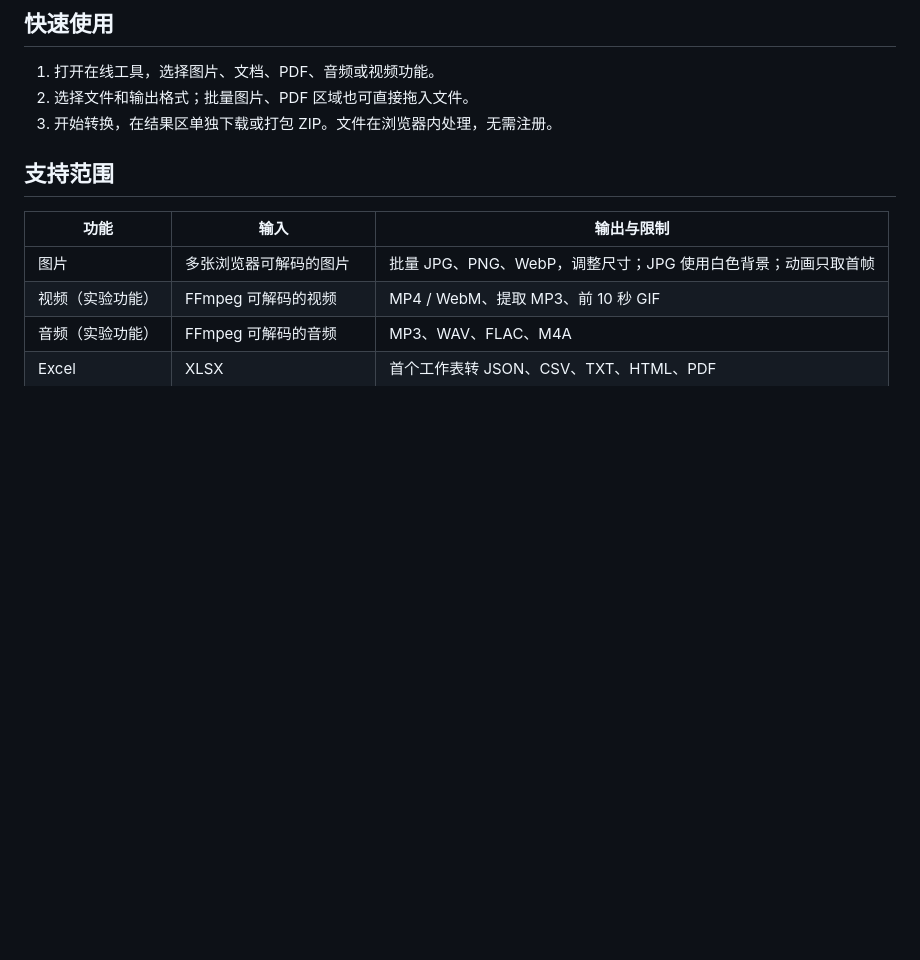
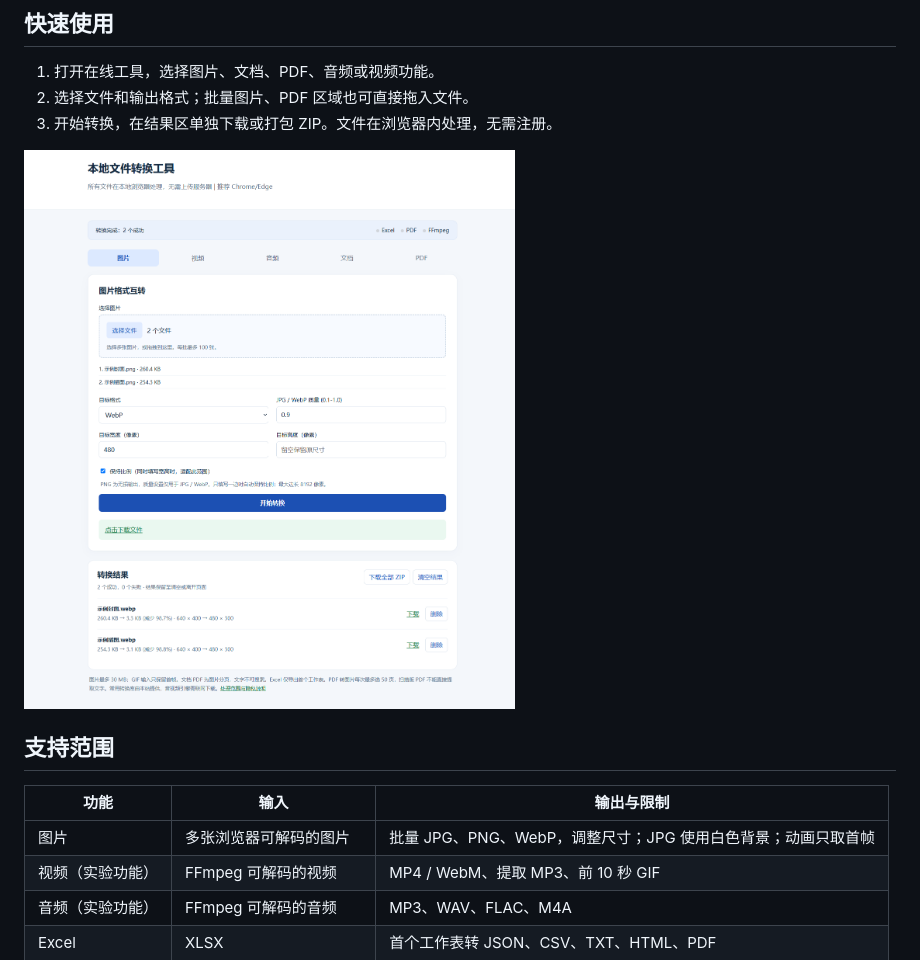
Before and after one commit to wqnmlgb151/Online-conversion, a Markdown page: README.md, the part around the change. GitHub-like rendering; pictures changed too: docs/images/preview.png (added); blank space fills up the shorter version.

```diff
--- a/README.md
+++ b/README.md
@@ -13,6 +13,8 @@
 1. 打开在线工具，选择图片、文档、PDF、音频或视频功能。
 2. 选择文件和输出格式；批量图片、PDF 区域也可直接拖入文件。
 3. 开始转换，在结果区单独下载或打包 ZIP。文件在浏览器内处理，无需注册。
+
+![线上工具界面：使用演示图片进行批量转换和尺寸调整](docs/images/preview.png)
 
 ## 支持范围
 
```
Also changed, not shown: docs/LIVE-VERIFICATION.md (+16 -1 lines), docs/ROADMAP.md (+1 -1 lines).
